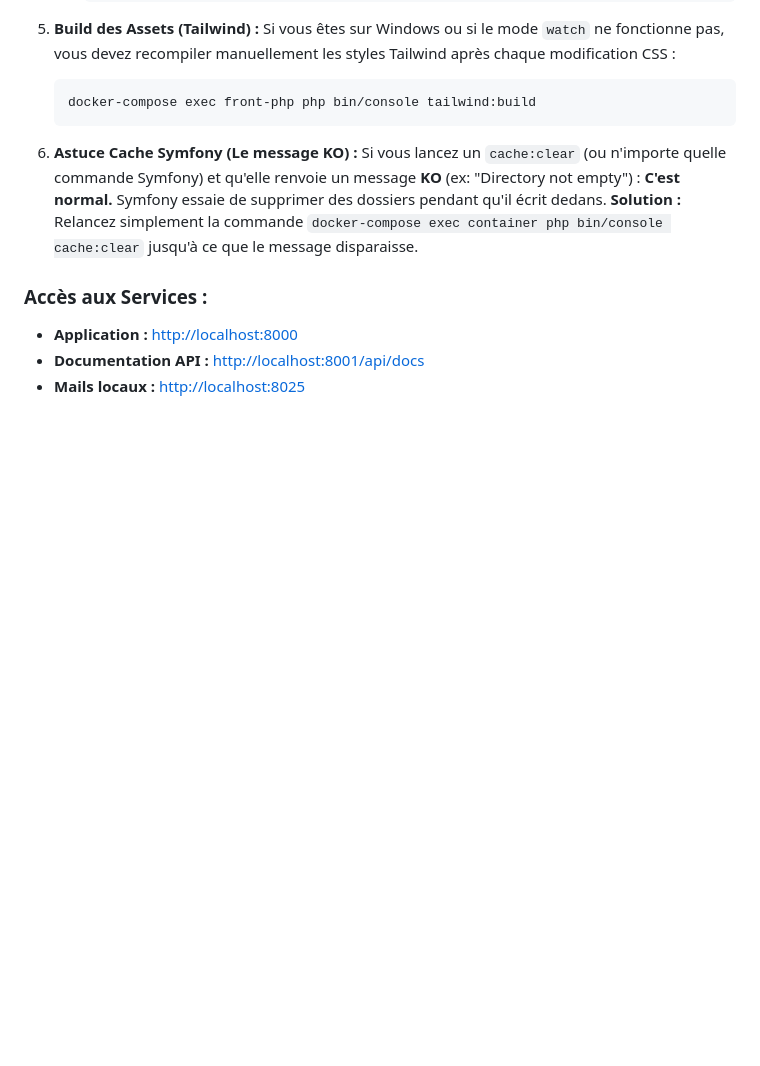
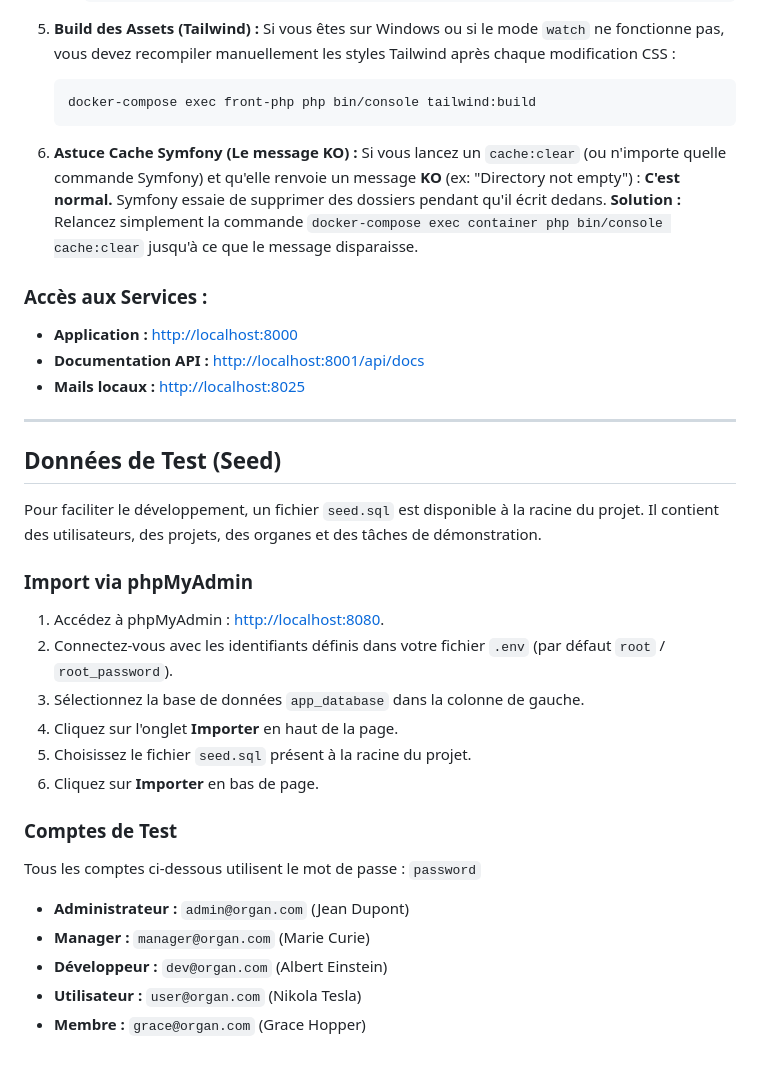
Before and after one commit to the-voxel-studio/organ, a Markdown page: README.md, the part around the change. Rendered like a GitHub page; blank space fills up the shorter version.

Commit message:
docs: add test data import guide and account summary to README

```diff
--- a/README.md
+++ b/README.md
@@ -189,3 +189,26 @@ Pour que la connexion Google et l'export Drive fonctionnent, vous devez créer u
 *   **Application :** [http://localhost:8000](http://localhost:8000)
 *   **Documentation API :** [http://localhost:8001/api/docs](http://localhost:8001/api/docs)
 *   **Mails locaux :** [http://localhost:8025](http://localhost:8025)
+
+---
+
+## Données de Test (Seed)
+
+Pour faciliter le développement, un fichier `seed.sql` est disponible à la racine du projet. Il contient des utilisateurs, des projets, des organes et des tâches de démonstration.
+
+### Import via phpMyAdmin
+1.  Accédez à phpMyAdmin : [http://localhost:8080](http://localhost:8080).
+2.  Connectez-vous avec les identifiants définis dans votre fichier `.env` (par défaut `root` / `root_password`).
+3.  Sélectionnez la base de données `app_database` dans la colonne de gauche.
+4.  Cliquez sur l'onglet **Importer** en haut de la page.
+5.  Choisissez le fichier `seed.sql` présent à la racine du projet.
+6.  Cliquez sur **Importer** en bas de page.
+
+### Comptes de Test
+Tous les comptes ci-dessous utilisent le mot de passe : `password`
+
+*   **Administrateur :** `admin@organ.com` (Jean Dupont)
+*   **Manager :** `manager@organ.com` (Marie Curie)
+*   **Développeur :** `dev@organ.com` (Albert Einstein)
+*   **Utilisateur :** `user@organ.com` (Nikola Tesla)
+*   **Membre :** `grace@organ.com` (Grace Hopper)
```
